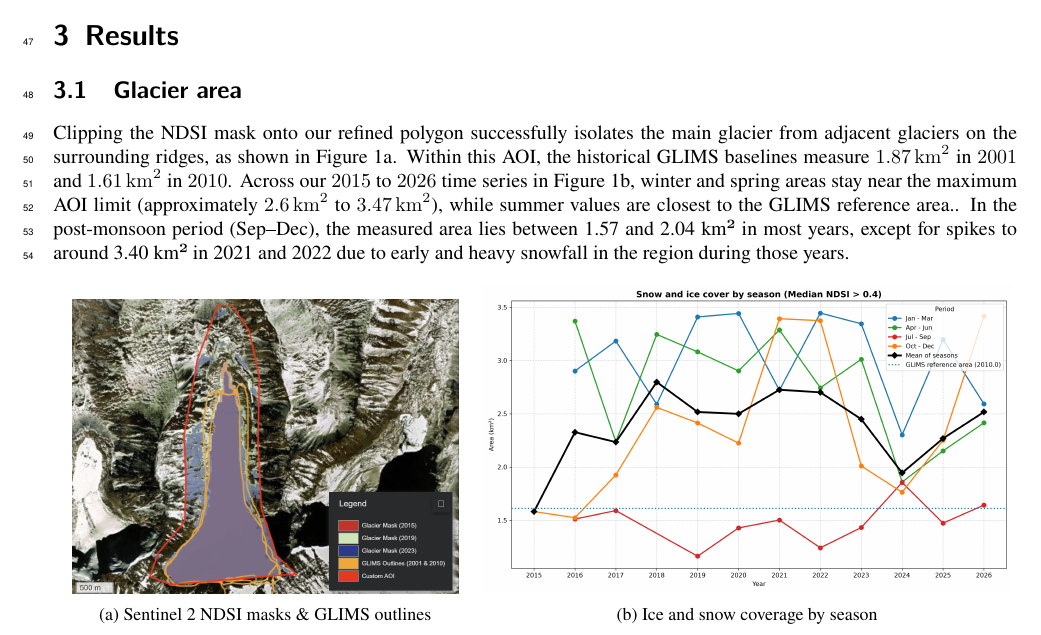
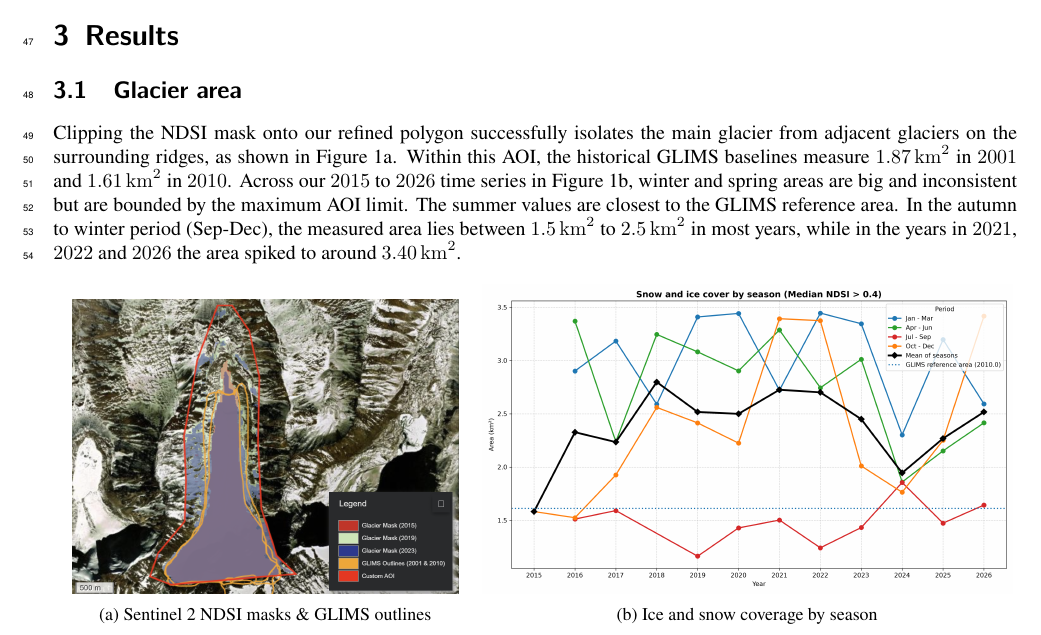
Before and after one commit to jgnnfw/EO_Cryosphere, a LaTeX document (main.tex): part of page 2 of 5, cut so that both start at the same text. Compiled offline with pdfLaTeX.

Commit message:
results of glacier area

```diff
--- a/main.tex
+++ b/main.tex
@@ -50,7 +50,7 @@ Some tasks also ask you to explain how the Earth Observation systems you used ac
 \section{Results}
 
 \subsection{Glacier area}
-Clipping the NDSI mask onto our refined polygon successfully isolates the main glacier from adjacent glaciers on the surrounding ridges, as shown in \autoref{fig:Glacier outlines 2015, 2019, 2023}. Within this AOI, the historical GLIMS baselines measure \qty{1.87}{\km\squared} in \num{2001} and \qty{1.61}{\km\squared} in \num{2010}. Across our \numrange{2015}{2026} time series in \autoref{fig:Ice and snow coverage by season}, winter and spring areas stay near the maximum AOI limit (approximately \qtyrange{2.6}{3.47}{\km\squared}), while summer values are closest to the GLIMS reference area.. In the post-monsoon period (Sep–Dec), the measured area lies between 1.57 and 2.04 km² in most years, except for spikes to around 3.40 km² in 2021 and 2022 due to early and heavy snowfall in the region during those years.
+Clipping the NDSI mask onto our refined polygon successfully isolates the main glacier from adjacent glaciers on the surrounding ridges, as shown in \autoref{fig:Glacier outlines 2015, 2019, 2023}. Within this AOI, the historical GLIMS baselines measure \qty{1.87}{\km\squared} in \num{2001} and \qty{1.61}{\km\squared} in \num{2010}. Across our \numrange{2015}{2026} time series in \autoref{fig:Ice and snow coverage by season}, winter and spring areas are big and inconsistent but are bounded by the maximum AOI limit. The summer values are closest to the GLIMS reference area. In the autumn to winter period (Sep-Dec), the measured area lies between \qtyrange{1.5}{2.5}{\km\squared} in most years, while in the years in \numlist{2021;2022;2026} the area spiked to around \qty{3.40}{\km\squared}.
 
 \begin{figure}[htbp]
     \centering
```
